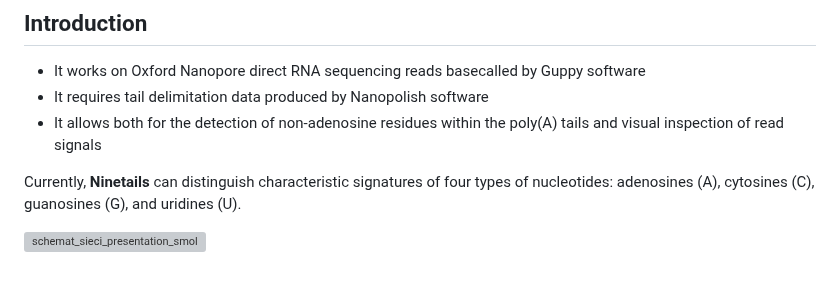
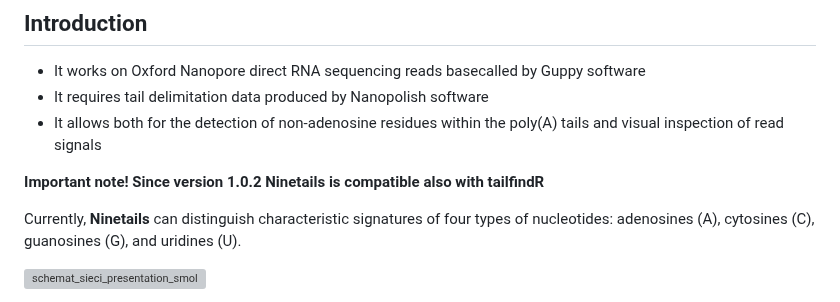
Before and after one commit to LRB-IIMCB/ninetails, a Markdown page: README.md, the part around the change. GitHub-like rendering; blank space fills up the shorter version; grey boxes are pictures that could not be loaded.

Commit message:
Update README.md
added info regarding tailfindR compatibility

```diff
--- a/README.md
+++ b/README.md
@@ -17,6 +17,8 @@
 -   It works on Oxford Nanopore direct RNA sequencing reads basecalled by Guppy software
 -   It requires tail delimitation data produced by Nanopolish software
 -   It allows both for the detection of non-adenosine residues within the poly(A) tails and visual inspection of read signals
+
+**Important note! Since version 1.0.2 Ninetails is compatible also with tailfindR**
 
 Currently, **Ninetails** can distinguish characteristic signatures of four types of nucleotides: adenosines (A), cytosines (C), guanosines (G), and uridines (U).
 <div>
```
